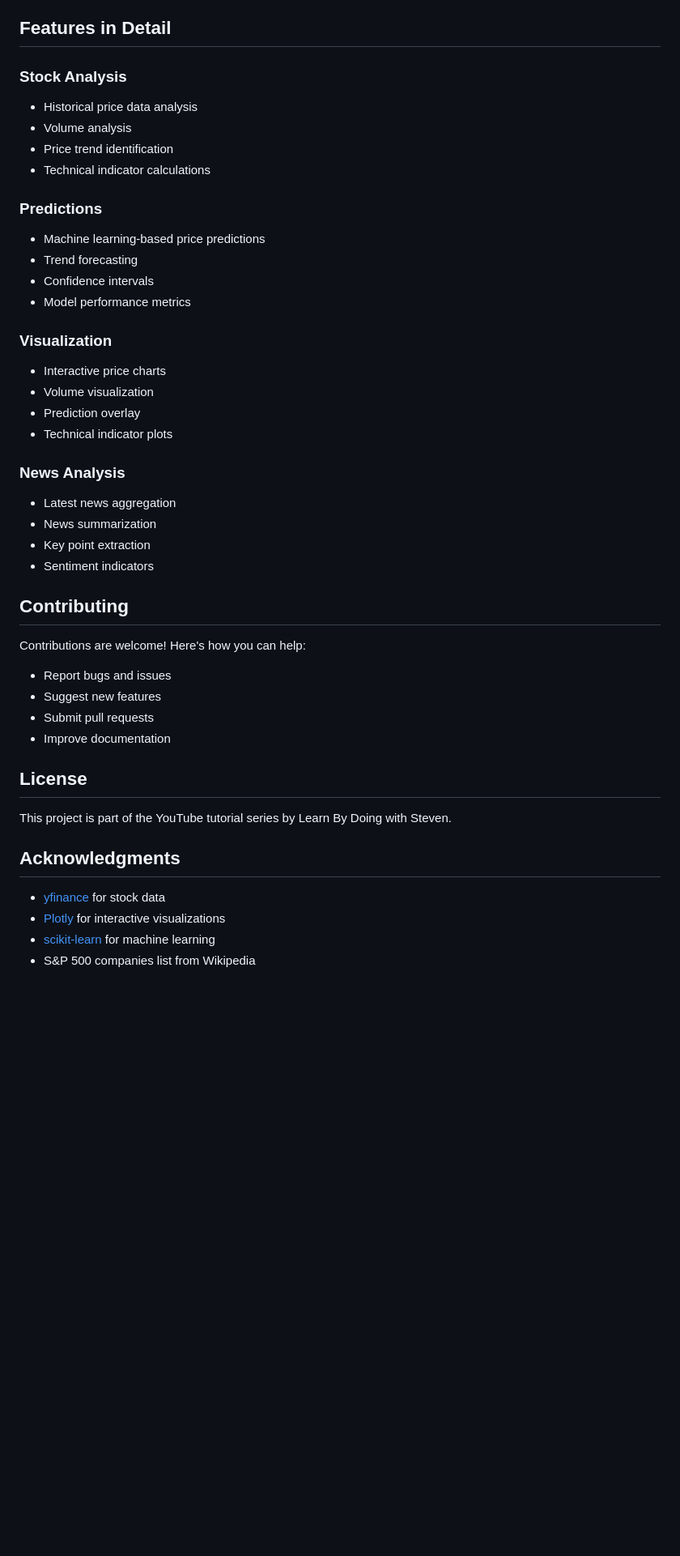
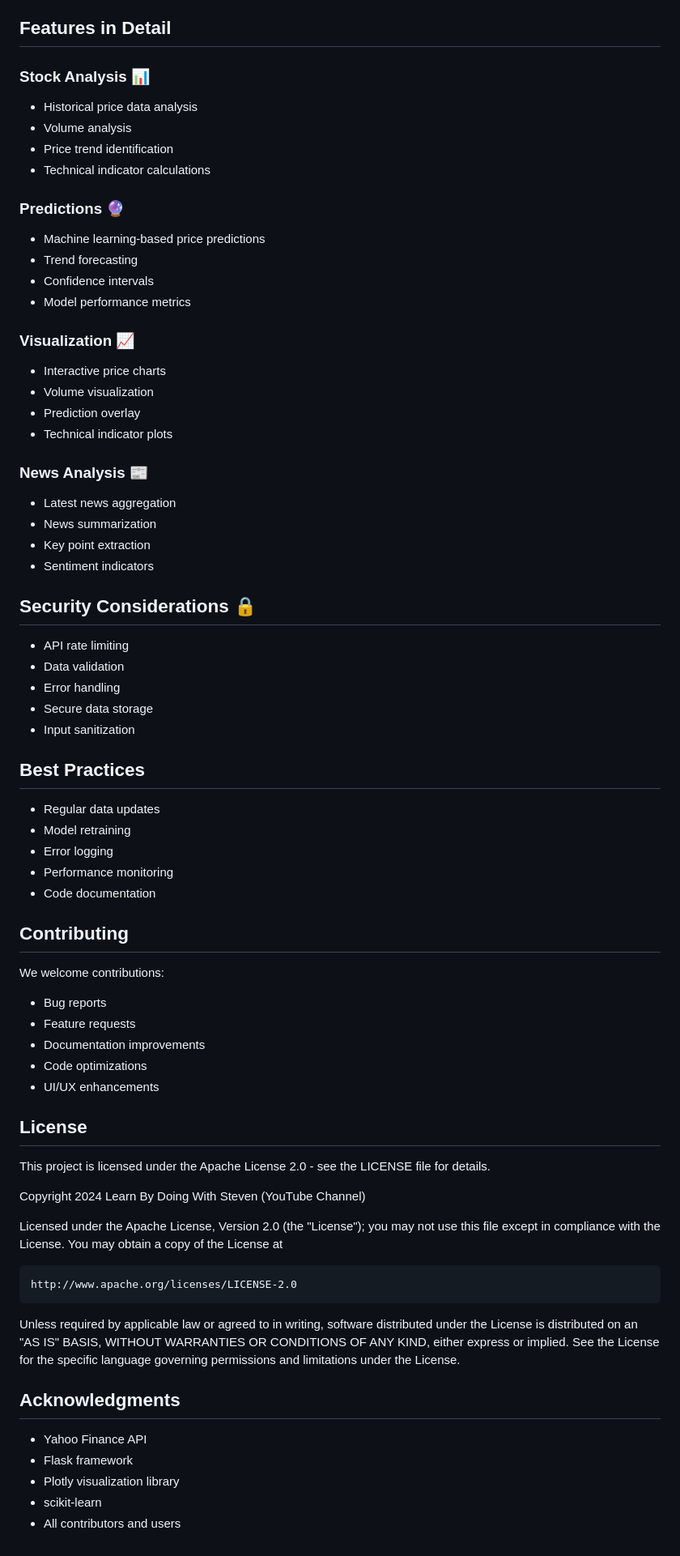
Before and after one commit to LearnByDoing2024/Youtube, a Markdown page: 20240502 stock analysis report basic version/README.md, the part around one of its changes. Shown at 81% size. Rendered like a GitHub page; blank space fills up the shorter version.

Commit message:
docs: enhance stock-analysis-report README with improved documentation and Apache 2.0 license

```diff
--- a/20240502 stock analysis report basic version/README.md
+++ b/20240502 stock analysis report basic version/README.md
@@ -76,45 +78,72 @@ pip install flask pandas yfinance plotly scikit-learn requests beautifulsoup4
 
 ## Features in Detail
 
-### Stock Analysis
+### Stock Analysis 📊
 - Historical price data analysis
 - Volume analysis
 - Price trend identification
 - Technical indicator calculations
 
-### Predictions
+### Predictions 🔮
 - Machine learning-based price predictions
 - Trend forecasting
 - Confidence intervals
 - Model performance metrics
 
-### Visualization
+### Visualization 📈
 - Interactive price charts
 - Volume visualization
 - Prediction overlay
 - Technical indicator plots
 
-### News Analysis
+### News Analysis 📰
 - Latest news aggregation
 - News summarization
 - Key point extraction
 - Sentiment indicators
 
+## Security Considerations 🔒
+- API rate limiting
+- Data validation
+- Error handling
+- Secure data storage
+- Input sanitization
+
+## Best Practices
+- Regular data updates
+- Model retraining
+- Error logging
+- Performance monitoring
+- Code documentation
+
 ## Contributing
-
-Contributions are welcome! Here's how you can help:
-- Report bugs and issues
-- Suggest new features
-- Submit pull requests
-- Improve documentation
+We welcome contributions:
+- Bug reports
+- Feature requests
+- Documentation improvements
+- Code optimizations
+- UI/UX enhancements
 
 ## License
+This project is licensed under the Apache License 2.0 - see the LICENSE file for details.
 
-This project is part of the YouTube tutorial series by Learn By Doing with Steven.
+Copyright 2024 Learn By Doing With Steven (YouTube Channel)
+
+Licensed under the Apache License, Version 2.0 (the "License");
+you may not use this file except in compliance with the License.
+You may obtain a copy of the License at
+
+    http://www.apache.org/licenses/LICENSE-2.0
+
+Unless required by applicable law or agreed to in writing, software
+distributed under the License is distributed on an "AS IS" BASIS,
+WITHOUT WARRANTIES OR CONDITIONS OF ANY KIND, either express or implied.
+See the License for the specific language governing permissions and
+limitations under the License.
 
 ## Acknowledgments
-
-- [yfinance](https://github.com/ranaroussi/yfinance) for stock data
-- [Plotly](https://plotly.com/) for interactive visualizations
-- [scikit-learn](https://scikit-learn.org/) for machine learning
-- S&P 500 companies list from Wikipedia
+- Yahoo Finance API
+- Flask framework
+- Plotly visualization library
+- scikit-learn
+- All contributors and users
```
Also changed, not shown: other parts of 20240502 stock analysis report basic version/README.md (+18 -16 lines).
